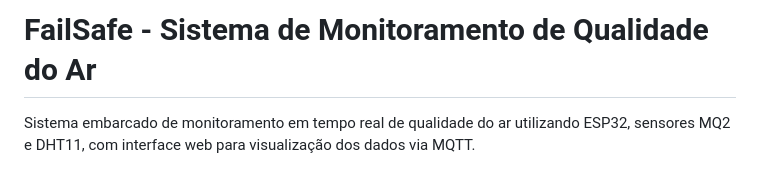
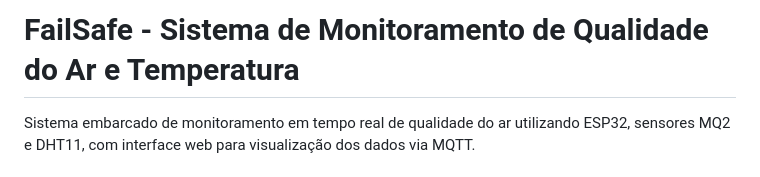
Before and after one commit to joaopedrofds/Sistemas-Embarcados, a Markdown page: README.md, the part around the change. Drawn GitHub-style.

```diff
--- a/README.md
+++ b/README.md
@@ -1,4 +1,4 @@
-# FailSafe - Sistema de Monitoramento de Qualidade do Ar
+# FailSafe - Sistema de Monitoramento de Qualidade do Ar e Temperatura
 
 Sistema embarcado de monitoramento em tempo real de qualidade do ar utilizando ESP32, sensores MQ2 e DHT11, com interface web para visualização dos dados via MQTT.
 
```
